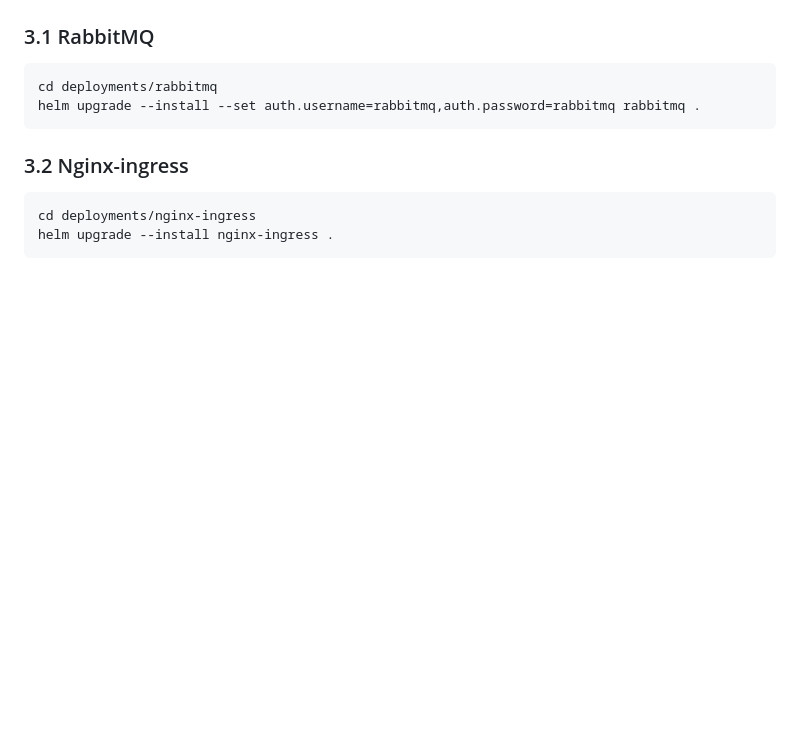
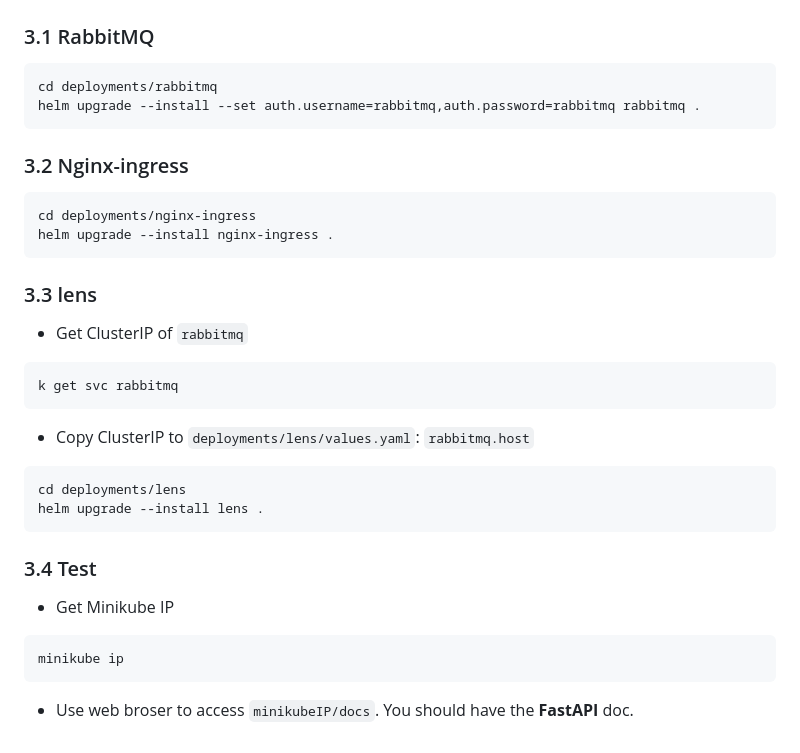
Before and after one commit to anhtu293/lens-translate, a Markdown page: README.md, the part around the change printed below. GitHub-like rendering; blank space fills up the shorter version.

````diff
--- a/README.md
+++ b/README.md
@@ -49,3 +63,23 @@ helm upgrade --install --set auth.username=rabbitmq,auth.password=rabbitmq rabbi
 cd deployments/nginx-ingress
 helm upgrade --install nginx-ingress .
 ```
+
+### 3.3 lens
+- Get ClusterIP of `rabbitmq`
+```bash
+k get svc rabbitmq
+```
+
+- Copy ClusterIP to `deployments/lens/values.yaml`: `rabbitmq.host`
+```bash
+cd deployments/lens
+helm upgrade --install lens .
+```
+
+### 3.4 Test
+- Get Minikube IP
+```bash
+minikube ip
+```
+
+- Use web broser to access `minikubeIP/docs`. You should have the **FastAPI** doc.
````
Also changed, not shown: other parts of README.md (+23 -9 lines), images/fastapi_doc.png (added), 5 other files.
